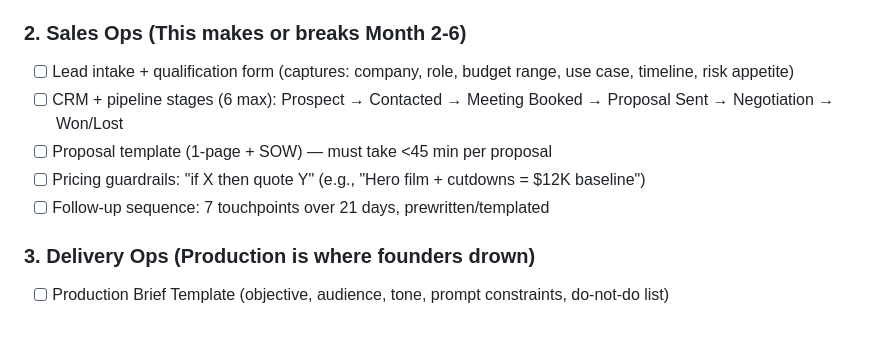
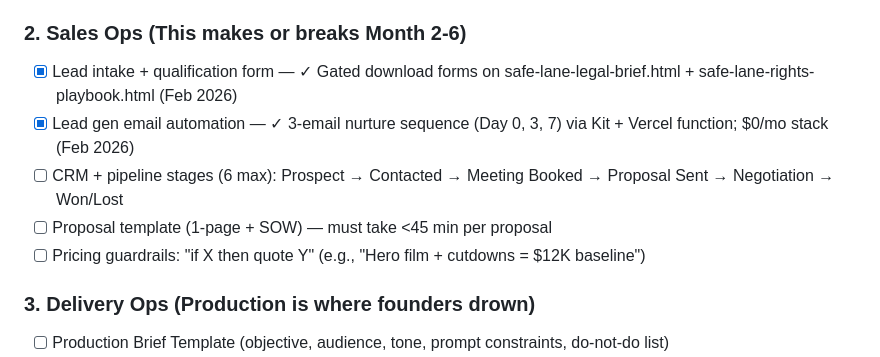
Before and after one commit to aip-jd36/superimmersive8, a Markdown page: claude.md, the part around the change. Rendered like a GitHub page; blank space fills up the shorter version.

```diff
--- a/claude.md
+++ b/claude.md
@@ -141,11 +141,11 @@
 - [ ] 2-3 sample AI video outputs (even mock/personal projects)
 
 ### 2. Sales Ops (This makes or breaks Month 2-6)
-- [ ] Lead intake + qualification form (captures: company, role, budget range, use case, timeline, risk appetite)
+- [x] Lead intake + qualification form — ✓ Gated download forms on safe-lane-legal-brief.html + safe-lane-rights-playbook.html (Feb 2026)
+- [x] Lead gen email automation — ✓ 3-email nurture sequence (Day 0, 3, 7) via Kit + Vercel function; $0/mo stack (Feb 2026)
 - [ ] CRM + pipeline stages (6 max): Prospect → Contacted → Meeting Booked → Proposal Sent → Negotiation → Won/Lost
 - [ ] Proposal template (1-page + SOW) — must take <45 min per proposal
 - [ ] Pricing guardrails: "if X then quote Y" (e.g., "Hero film + cutdowns = $12K baseline")
-- [ ] Follow-up sequence: 7 touchpoints over 21 days, prewritten/templated
 
 ### 3. Delivery Ops (Production is where founders drown)
 - [ ] Production Brief Template (objective, audience, tone, prompt constraints, do-not-do list)
```
Also changed, not shown: 02_Marketing/content/BUILD_IN_PUBLIC_LOG.md (+7 -0 lines).
